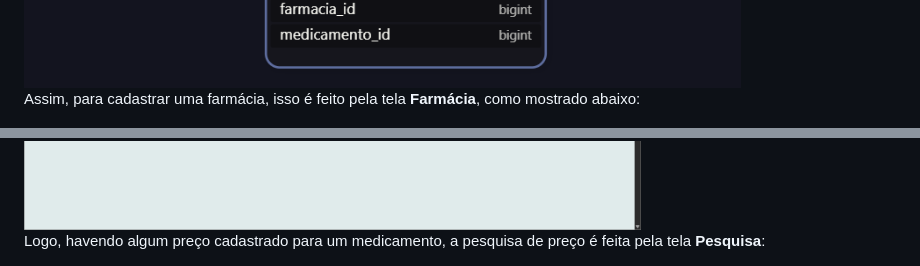
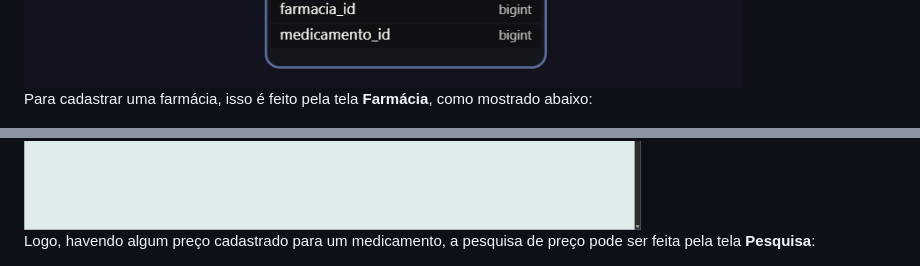
Before and after one commit to ronaldo-sato/projeto_integrador1, a Markdown page: README.md, 2 parts joined by grey strips. GitHub-like rendering.

```diff
--- a/README.md
+++ b/README.md
@@ -28,7 +30,7 @@ Como o preço faz o relacionamento de um medicamento com uma farmácia (entidade
 
 <img src="app_images/der.png" width="800">
 
-Assim, para cadastrar uma farmácia, isso é feito pela tela **Farmácia**, como mostrado abaixo:
+Para cadastrar uma farmácia, isso é feito pela tela **Farmácia**, como mostrado abaixo:
 
 <img src="app_images/farmacia.png" width="1000">
 
@@ -42,7 +44,7 @@ Para o cadastro do preço na tela **Preço**, é preciso selecionar o medicament
 
 <img src="app_images/preco.png" width="1000">
 
-Logo, havendo algum preço cadastrado para um medicamento, a pesquisa de preço é feita pela tela **Pesquisa**:
+Logo, havendo algum preço cadastrado para um medicamento, a pesquisa de preço pode ser feita pela tela **Pesquisa**:
 
 <img src="app_images/pesquisa.png" width="1000">
 
```
Also changed, not shown: other parts of README.md (+3 -1 lines).
